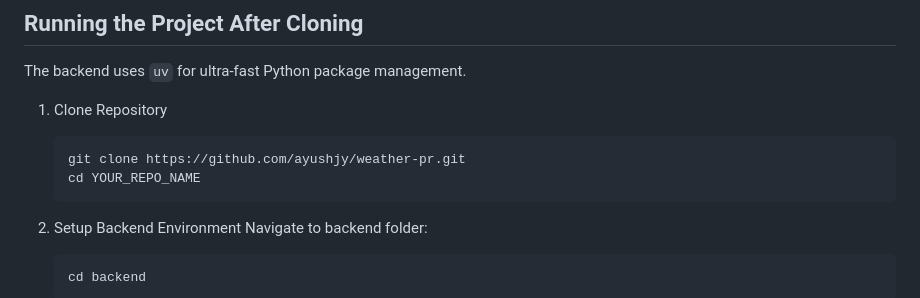
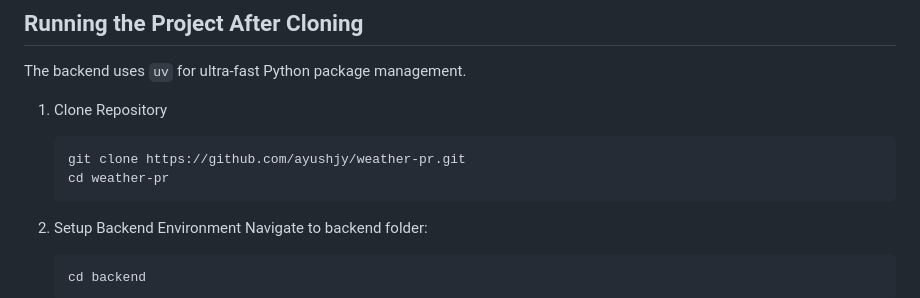
Before and after one commit to ayushjy/weather-pr, a Markdown page: weather/README.md, the part around the change. GitHub-like rendering.

Commit message:
Update clone instructions in README

````diff
--- a/weather/README.md
+++ b/weather/README.md
@@ -52,7 +52,7 @@ The backend uses `uv` for ultra-fast Python package management.
 1.  Clone Repository
     ```bash
     git clone https://github.com/ayushjy/weather-pr.git
-    cd YOUR_REPO_NAME
+    cd weather-pr
     ```
 
 2.  Setup Backend Environment
````
